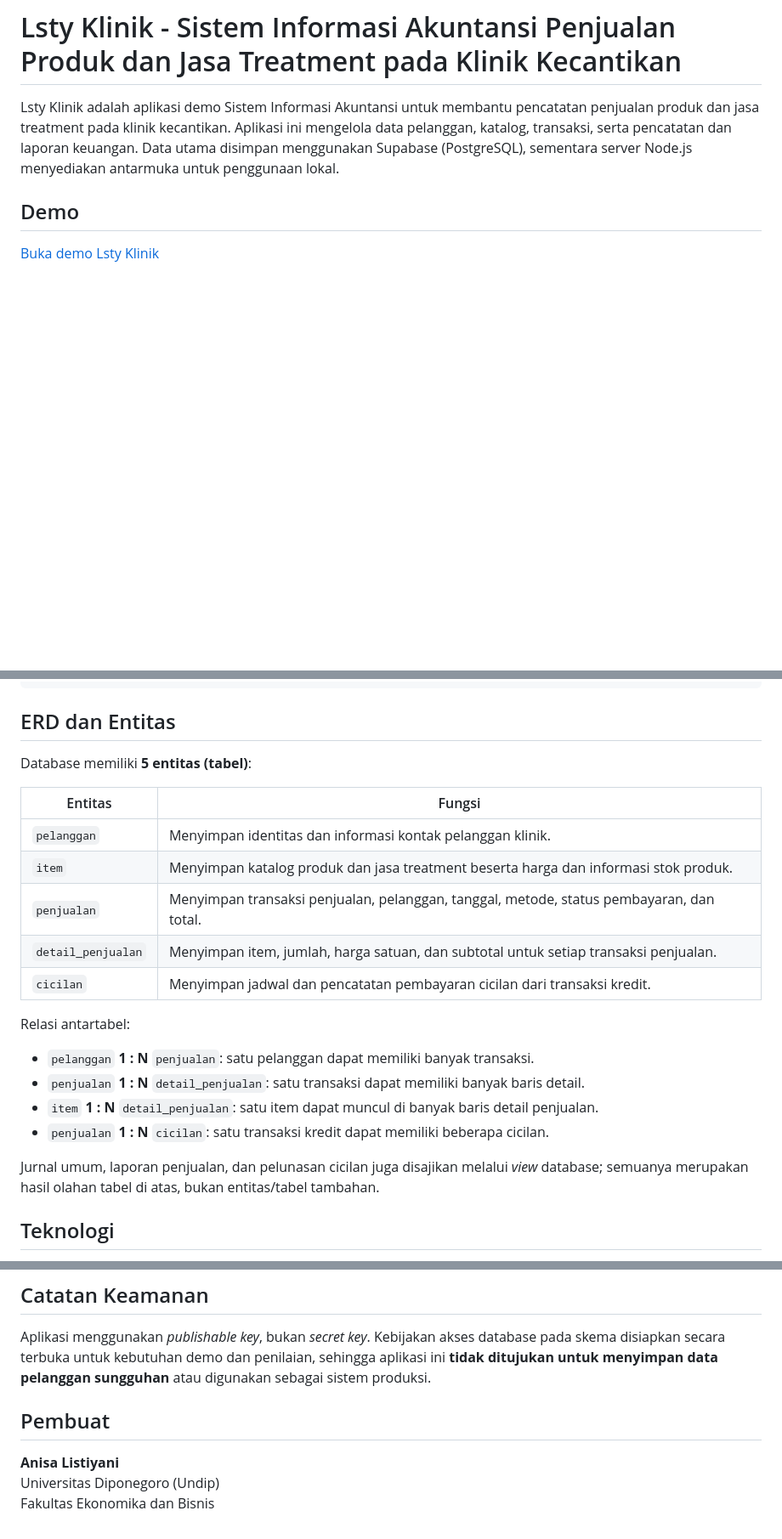
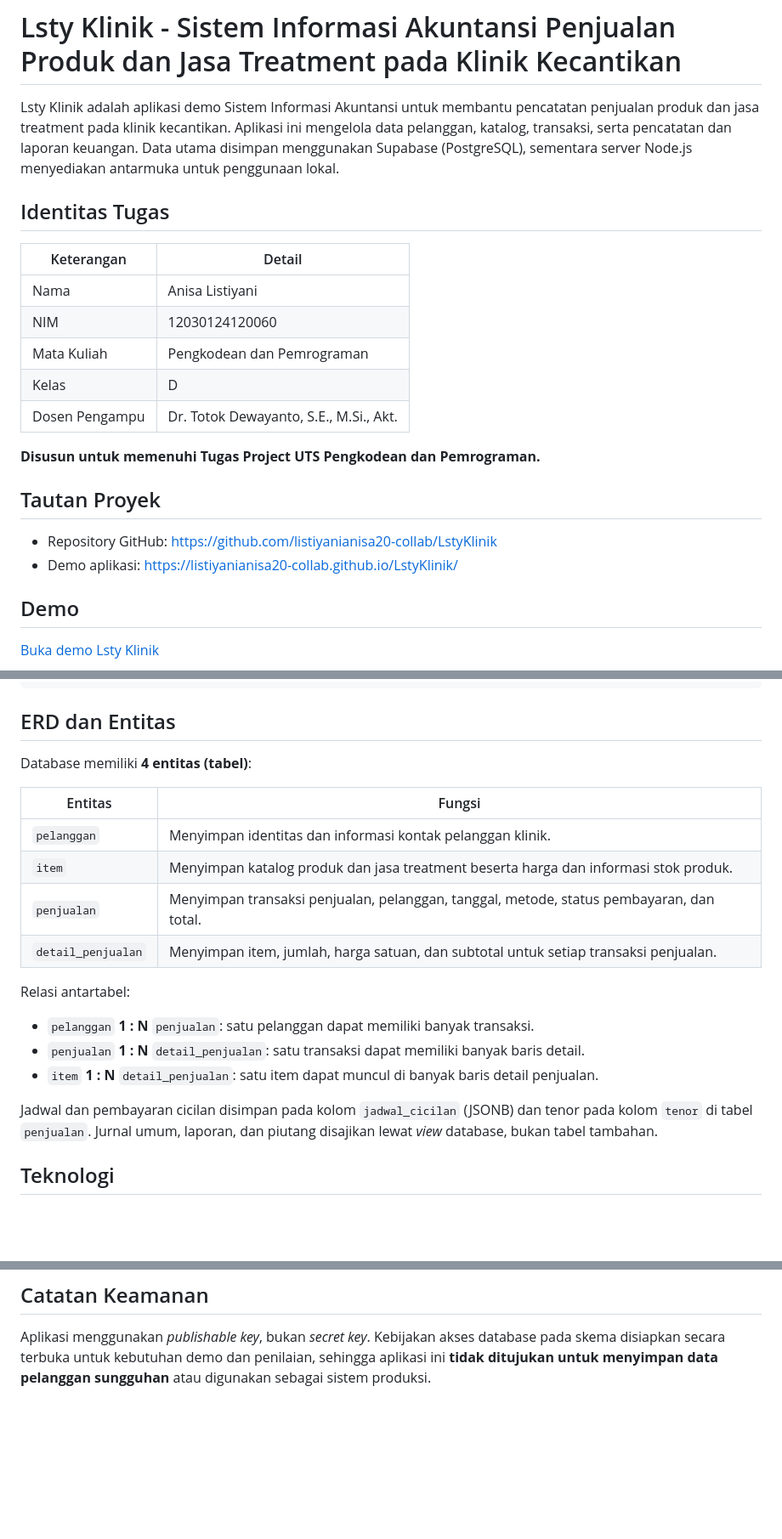
Before and after one commit to listiyanianisa20-collab/LstyKlinik, a Markdown page: README.md, 3 parts joined by grey strips. Shown at 85% size. Rendered like a GitHub page; blank space fills up the shorter version.

```diff
--- a/README.md
+++ b/README.md
@@ -1,6 +1,23 @@
 # Lsty Klinik - Sistem Informasi Akuntansi Penjualan Produk dan Jasa Treatment pada Klinik Kecantikan
 
 Lsty Klinik adalah aplikasi demo Sistem Informasi Akuntansi untuk membantu pencatatan penjualan produk dan jasa treatment pada klinik kecantikan. Aplikasi ini mengelola data pelanggan, katalog, transaksi, serta pencatatan dan laporan keuangan. Data utama disimpan menggunakan Supabase (PostgreSQL), sementara server Node.js menyediakan antarmuka untuk penggunaan lokal.
+
+## Identitas Tugas
+
+| Keterangan | Detail |
+|---|---|
+| Nama | Anisa Listiyani |
+| NIM | 12030124120060 |
+| Mata Kuliah | Pengkodean dan Pemrograman |
+| Kelas | D |
+| Dosen Pengampu | Dr. Totok Dewayanto, S.E., M.Si., Akt. |
+
+**Disusun untuk memenuhi Tugas Project UTS Pengkodean dan Pemrograman.**
+
+## Tautan Proyek
+
+- Repository GitHub: [https://github.com/listiyanianisa20-collab/LstyKlinik](https://github.com/listiyanianisa20-collab/LstyKlinik)
+- Demo aplikasi: [https://listiyanianisa20-collab.github.io/LstyKlinik/](https://listiyanianisa20-collab.github.io/LstyKlinik/)
 
 ## Demo
 
@@ -37,7 +54,7 @@ Situs tersebut merupakan **mode demo**. Tombol login hanya formalitas; pengguna
 
 ## ERD dan Entitas
 
-Database memiliki **5 entitas (tabel)**:
+Database memiliki **4 entitas (tabel)**:
 
 | Entitas | Fungsi |
 |---|---|
@@ -45,16 +62,14 @@ Database memiliki **5 entitas (tabel)**:
 | `item` | Menyimpan katalog produk dan jasa treatment beserta harga dan informasi stok produk. |
 | `penjualan` | Menyimpan transaksi penjualan, pelanggan, tanggal, metode, status pembayaran, dan total. |
 | `detail_penjualan` | Menyimpan item, jumlah, harga satuan, dan subtotal untuk setiap transaksi penjualan. |
-| `cicilan` | Menyimpan jadwal dan pencatatan pembayaran cicilan dari transaksi kredit. |
 
 Relasi antartabel:
 
 - `pelanggan` **1 : N** `penjualan`: satu pelanggan dapat memiliki banyak transaksi.
 - `penjualan` **1 : N** `detail_penjualan`: satu transaksi dapat memiliki banyak baris detail.
 - `item` **1 : N** `detail_penjualan`: satu item dapat muncul di banyak baris detail penjualan.
-- `penjualan` **1 : N** `cicilan`: satu transaksi kredit dapat memiliki beberapa cicilan.
 
-Jurnal umum, laporan penjualan, dan pelunasan cicilan juga disajikan melalui *view* database; semuanya merupakan hasil olahan tabel di atas, bukan entitas/tabel tambahan.
+Jadwal dan pembayaran cicilan disimpan pada kolom `jadwal_cicilan` (JSONB) dan tenor pada kolom `tenor` di tabel `penjualan`. Jurnal umum, laporan, dan piutang disajikan lewat *view* database, bukan tabel tambahan.
 
 ## Teknologi
 
@@ -90,9 +105,3 @@ Jangan mencantumkan kunci Supabase di README atau membagikan kunci rahasia.
 ## Catatan Keamanan
 
 Aplikasi menggunakan *publishable key*, bukan *secret key*. Kebijakan akses database pada skema disiapkan secara terbuka untuk kebutuhan demo dan penilaian, sehingga aplikasi ini **tidak ditujukan untuk menyimpan data pelanggan sungguhan** atau digunakan sebagai sistem produksi.
-
-## Pembuat
-
-**Anisa Listiyani**
-Universitas Diponegoro (Undip)
-Fakultas Ekonomika dan Bisnis
```
